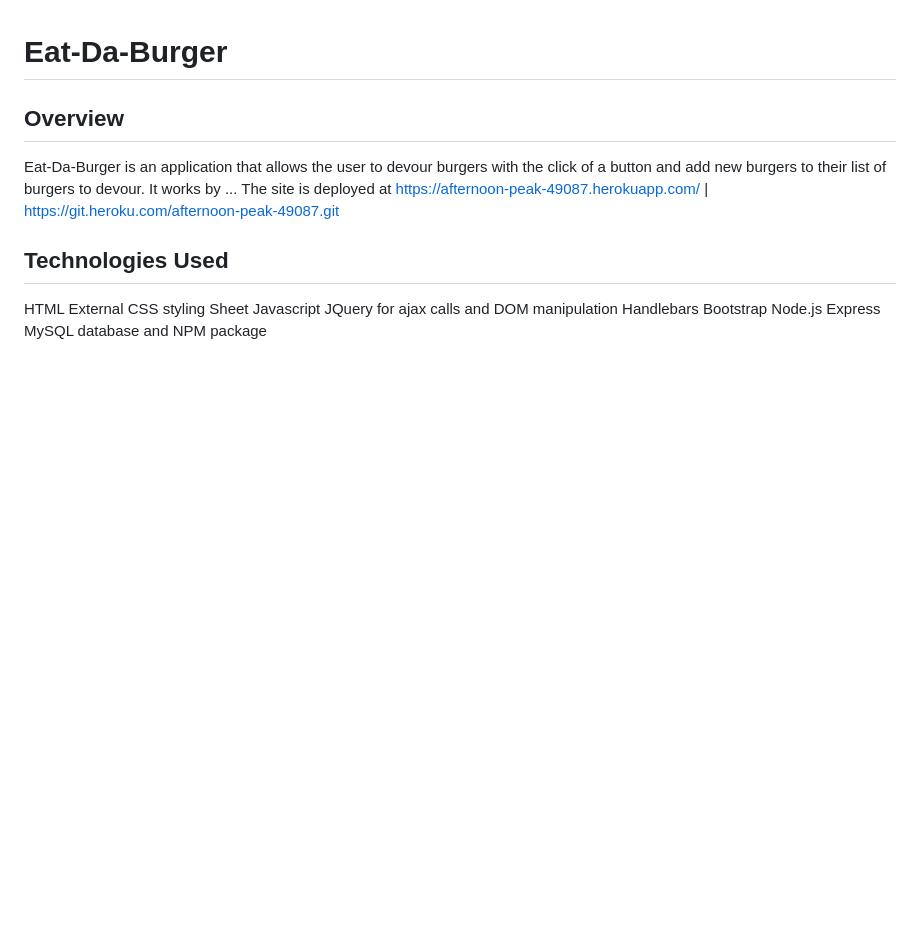
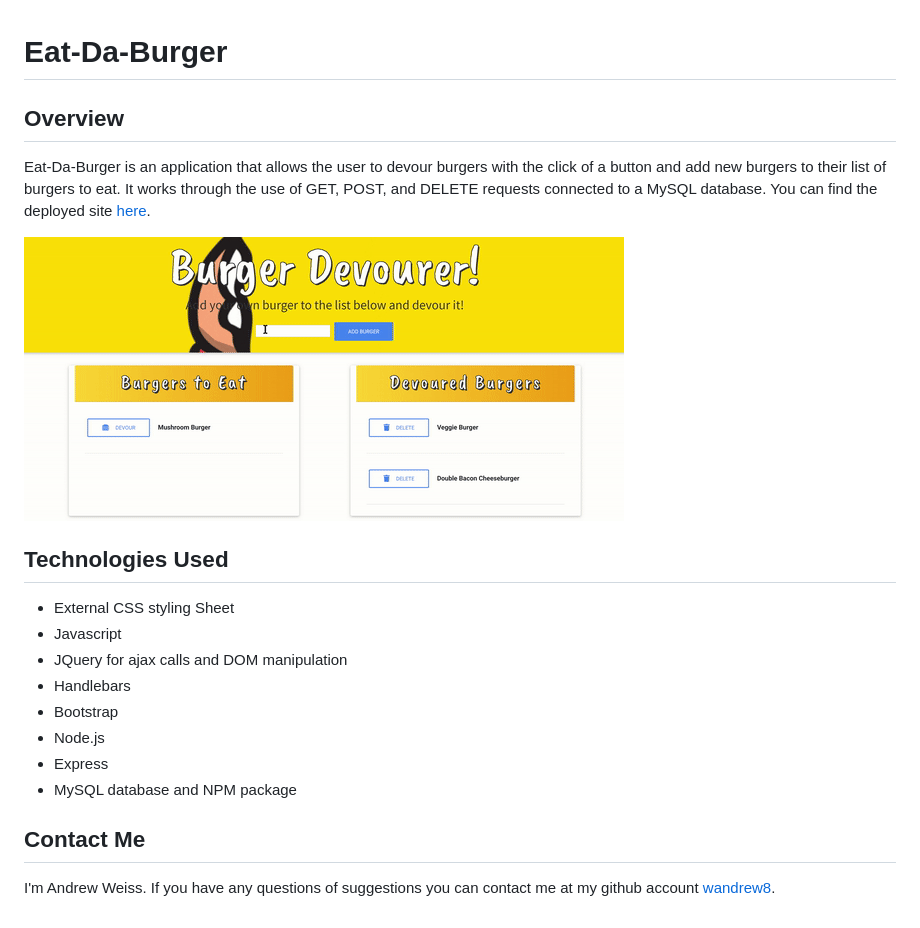
Before and after one commit to wandrew8/Eat-Da-Burger, a Markdown page: README.md, the part around the change. Rendered like a GitHub page; pictures changed too: public/assets/images/burgerDevourer.gif (added); blank space fills up the shorter version.

Commit message:
Connection to JawsDB added and readme finished

```diff
--- a/README.md
+++ b/README.md
@@ -2,17 +2,21 @@
 
 ## Overview
 
-Eat-Da-Burger is an application that allows the user to devour burgers with the click of a button and add new burgers to their list of burgers to devour. It works by ...
-The site is deployed at https://afternoon-peak-49087.herokuapp.com/ | https://git.heroku.com/afternoon-peak-49087.git
+Eat-Da-Burger is an application that allows the user to devour burgers with the click of a button and add new burgers to their list of burgers to eat. It works through the use of GET, POST, and DELETE requests connected to a MySQL database. You can find the deployed site [here](https://afternoon-peak-49087.herokuapp.com/).
+
+![photo](public/assets/images/burgerDevourer.gif)
 
 ## Technologies Used
 
-HTML
-External CSS styling Sheet
-Javascript
-JQuery for ajax calls and DOM manipulation
-Handlebars
-Bootstrap
-Node.js
-Express
-MySQL database and NPM package
+* External CSS styling Sheet
+* Javascript
+* JQuery for ajax calls and DOM manipulation
+* Handlebars
+* Bootstrap
+* Node.js
+* Express
+* MySQL database and NPM package
+
+## Contact Me
+
+ I'm Andrew Weiss. If you have any questions of suggestions you can contact me at my github account [wandrew8](https://github.com/wandrew8).
```
Also changed, not shown: 5 other files.
